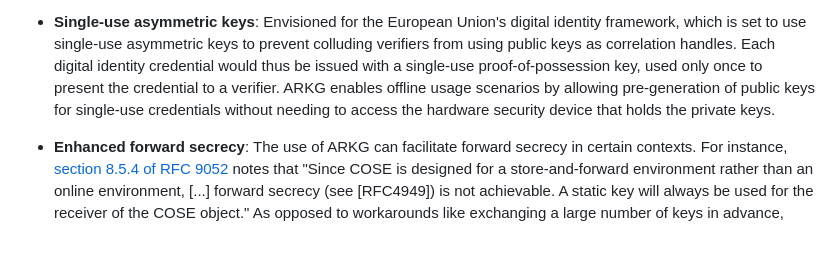
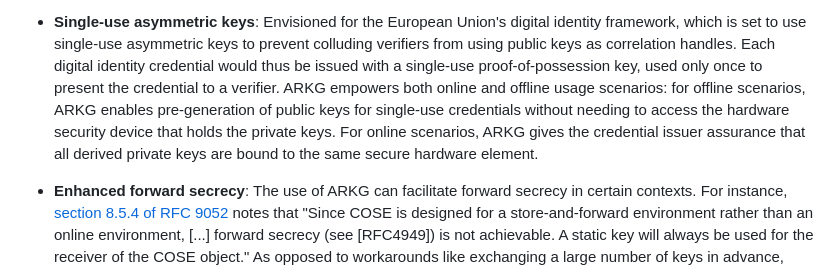
Before and after one commit to Yubico/arkg-rfc, a Markdown page: draft-bradleylundberg-cfrg-arkg.md, the part around the change. Drawn GitHub-style; blank space fills up the shorter version.

Commit message:
Note that for online scenarios, ARKG gives assurance of same-hardware binding

```diff
--- a/draft-bradleylundberg-cfrg-arkg.md
+++ b/draft-bradleylundberg-cfrg-arkg.md
@@ -145,8 +145,11 @@ Some motivating use cases of ARKG include:
   which is set to use single-use asymmetric keys to prevent colluding verifiers from using public keys as correlation handles.
   Each digital identity credential would thus be issued with a single-use proof-of-possession key,
   used only once to present the credential to a verifier.
-  ARKG enables offline usage scenarios by allowing pre-generation of public keys for single-use credentials
+  ARKG empowers both online and offline usage scenarios:
+  for offline scenarios, ARKG enables pre-generation of public keys for single-use credentials
   without needing to access the hardware security device that holds the private keys.
+  For online scenarios, ARKG gives the credential issuer assurance
+  that all derived private keys are bound to the same secure hardware element.
 
 - __Enhanced forward secrecy__:
   The use of ARKG can facilitate forward secrecy in certain contexts.
```
